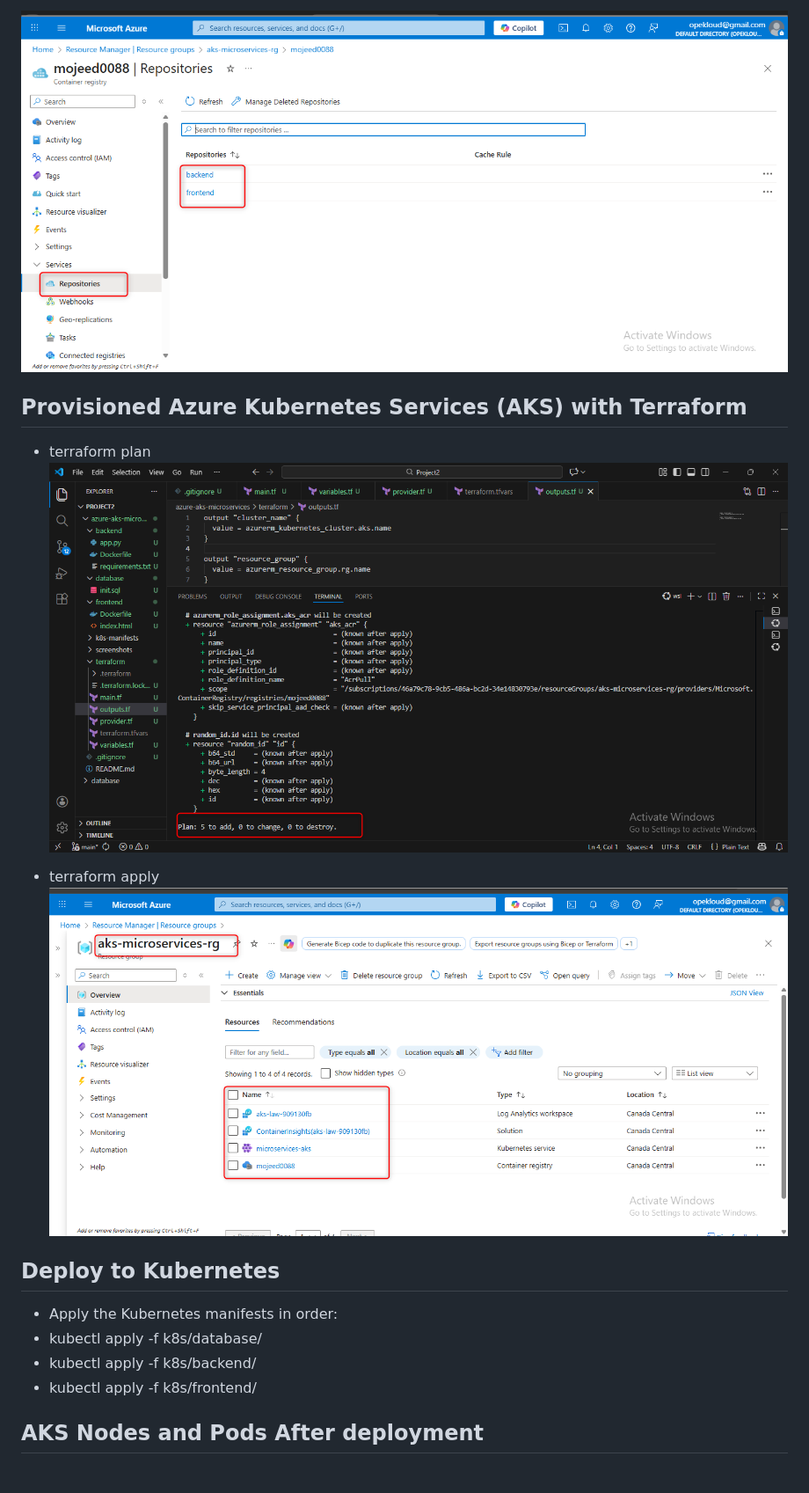
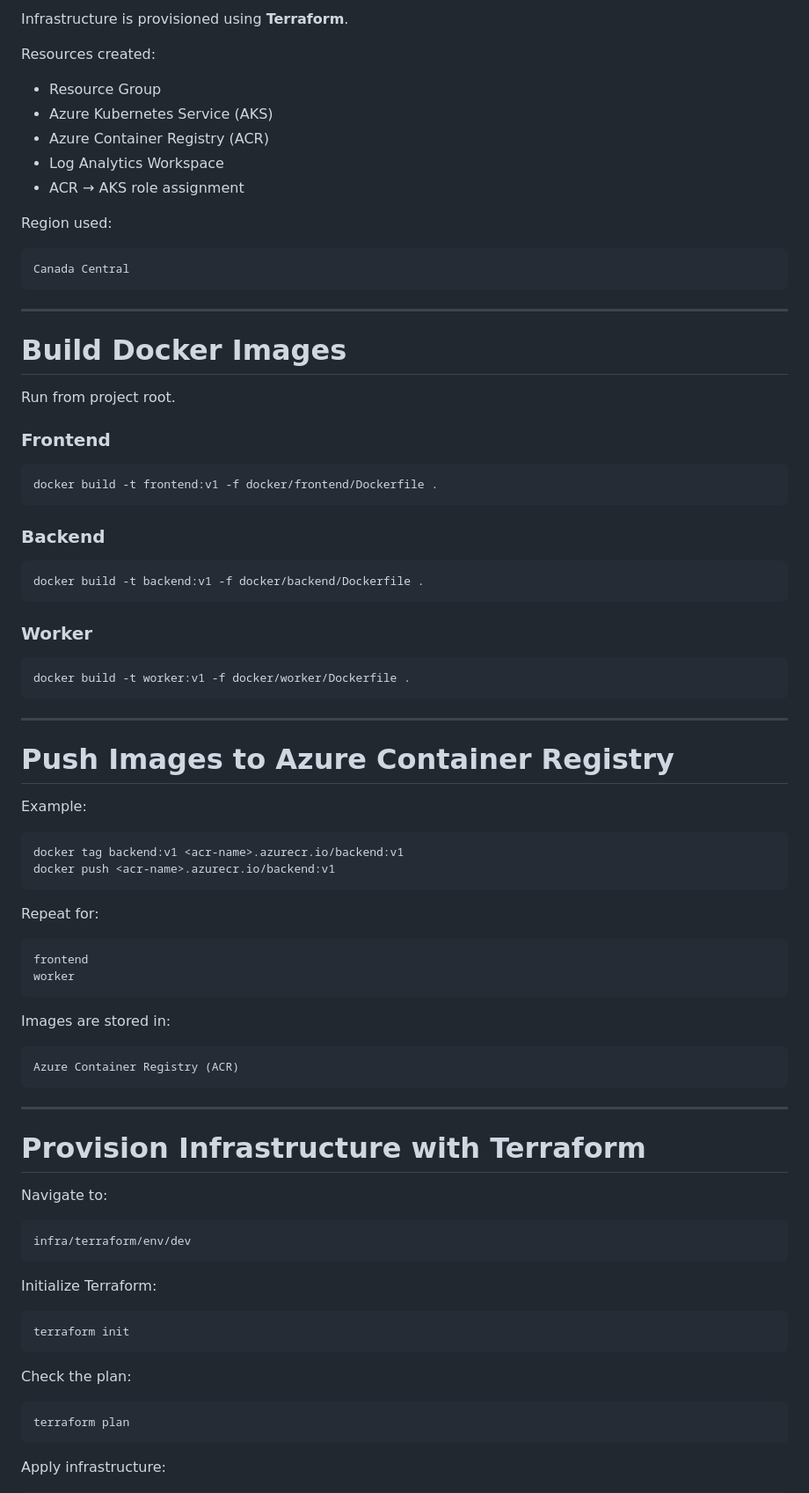
Before and after one commit to rajputganesh217/azure-aks-devsecops-platform, a Markdown page: README.md, the part around one of its changes. Shown at 88% size. Drawn GitHub-style.

````diff
--- a/README.md
+++ b/README.md
@@ -42,23 +68,89 @@ Images in ACR
 
-![containers](docs/azurecr-repository.png)
+Infrastructure is provisioned using **Terraform**.
 
+Resources created:
 
-## Provisioned Azure Kubernetes Services (AKS) with Terraform
+* Resource Group
+* Azure Kubernetes Service (AKS)
+* Azure Container Registry (ACR)
+* Log Analytics Workspace
+* ACR → AKS role assignment
 
-- terraform plan
-![image showing terraform-plan](docs/terraform-plan-image.png)
+Region used:
 
-- terraform apply
-![image showing infrasructures provision after terraform apply](docs/resources-in-azure.png)
+```
+Canada Central
+```
 
+---
 
-## Deploy to Kubernetes
+# Build Docker Images
 
-- Apply the Kubernetes manifests in order:
-- kubectl apply -f k8s/database/
-- kubectl apply -f k8s/backend/
-- kubectl apply -f k8s/frontend/
+Run from project root.
 
+### Frontend
 
-## AKS Nodes and Pods After deployment
+```
+docker build -t frontend:v1 -f docker/frontend/Dockerfile .
+```
 
+### Backend
+
+```
+docker build -t backend:v1 -f docker/backend/Dockerfile .
+```
+
+### Worker
+
+```
+docker build -t worker:v1 -f docker/worker/Dockerfile .
+```
+
+---
+
+# Push Images to Azure Container Registry
+
+Example:
+
+```
+docker tag backend:v1 <acr-name>.azurecr.io/backend:v1
+docker push <acr-name>.azurecr.io/backend:v1
+```
+
+Repeat for:
+
+```
+frontend
+worker
+```
+
+Images are stored in:
+
+```
+Azure Container Registry (ACR)
+```
+
+---
+
+# Provision Infrastructure with Terraform
+
+Navigate to:
+
+```
+infra/terraform/env/dev
+```
+
+Initialize Terraform:
+
+```
+terraform init
+```
+
+Check the plan:
+
+```
+terraform plan
+```
+
+Apply infrastructure:
+
````
Also changed, not shown: other parts of README.md (+213 -88 lines).
